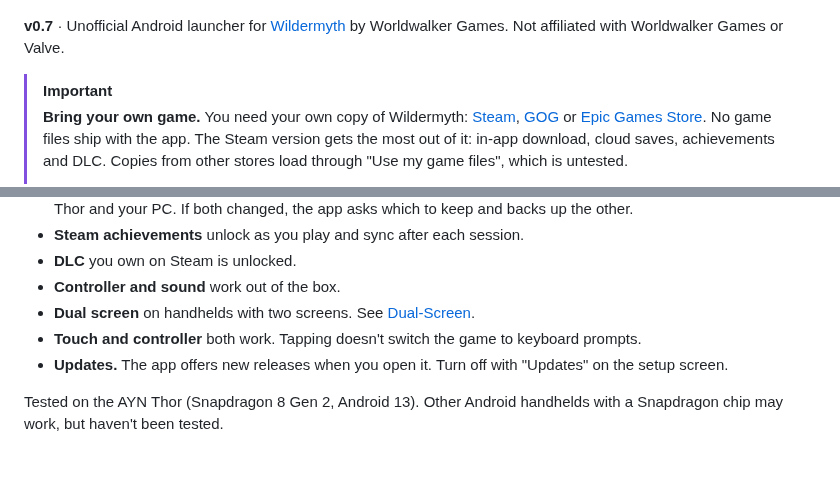
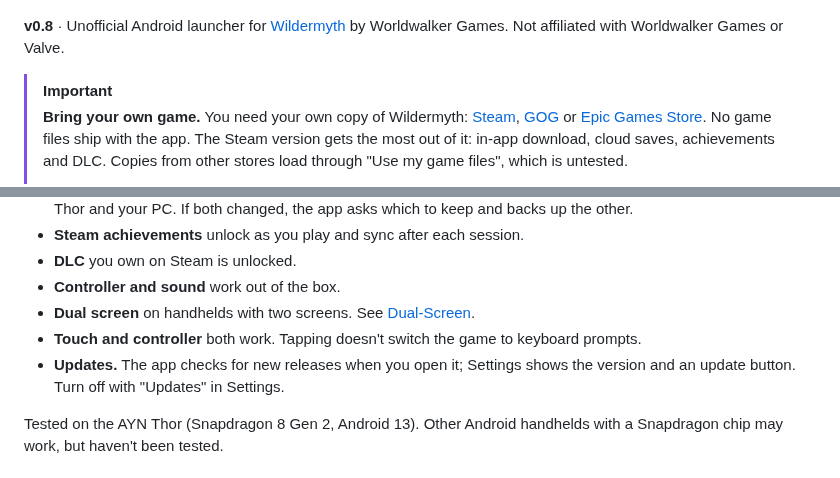
Before and after one commit to hung-eggie-do-covergo/wildermyth-android, a Markdown page: README.md, 2 parts joined by grey strips. Rendered like a GitHub page.

```diff
--- a/README.md
+++ b/README.md
@@ -1,6 +1,6 @@
 ![Wildermyth on Android](docs/banner.png)
 
-**v0.7** · Unofficial Android launcher for [Wildermyth](https://wildermyth.com) by Worldwalker Games.
+**v0.8** · Unofficial Android launcher for [Wildermyth](https://wildermyth.com) by Worldwalker Games.
 Not affiliated with Worldwalker Games or Valve.
 
 > [!IMPORTANT]
@@ -83,7 +90,8 @@ In battle, the bottom screen shows the card for whatever the cursor points at, o
 - **Controller and sound** work out of the box.
 - **Dual screen** on handhelds with two screens. See [Dual-Screen](#dual-screen).
 - **Touch and controller** both work. Tapping doesn't switch the game to keyboard prompts.
-- **Updates.** The app offers new releases when you open it. Turn off with "Updates" on the setup screen.
+- **Updates.** The app checks for new releases when you open it; Settings shows the version and an update
+  button. Turn off with "Updates" in Settings.
 
 Tested on the AYN Thor (Snapdragon 8 Gen 2, Android 13). Other Android handhelds with a Snapdragon chip may
 work, but haven't been tested.
```
Also changed, not shown: other parts of README.md (+11 -4 lines), news/2026-10-dual-screen.md (added, +52 -0 lines), news/README.md (added, +6 -0 lines), docs/ds-launcher.jpeg (added), docs/ds-settings.jpeg (added), 1 other file.
